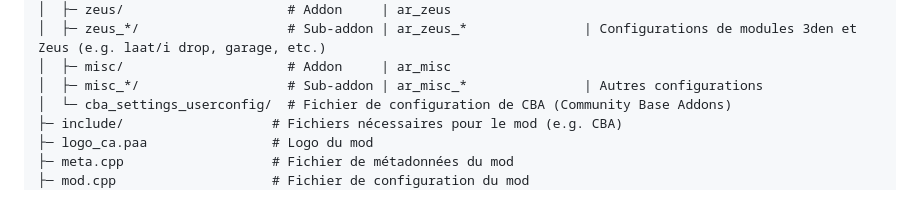
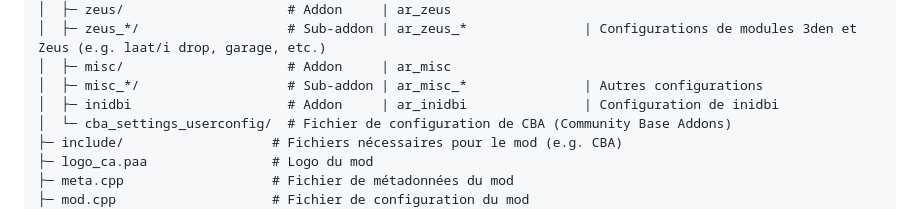
Before and after one commit to Adeptus-TEAM/a3-aux-adeptus, a Markdown page: README.md, the part around the change. Rendered like a GitHub page.

```diff
--- a/README.md
+++ b/README.md
@@ -40,6 +40,7 @@ a3-aux-adeptus/
 │  ├─ zeus_*/                   # Sub-addon | ar_zeus_*               | Configurations de modules 3den et Zeus (e.g. laat/i drop, garage, etc.)
 │  ├─ misc/                     # Addon     | ar_misc
 │  ├─ misc_*/                   # Sub-addon | ar_misc_*               | Autres configurations
+│  ├─ inidbi                    # Addon     | ar_inidbi               | Configuration de inidbi
 │  └─ cba_settings_userconfig/  # Fichier de configuration de CBA (Community Base Addons)
 ├─ include/                   # Fichiers nécessaires pour le mod (e.g. CBA)
 ├─ logo_ca.paa                # Logo du mod
```
